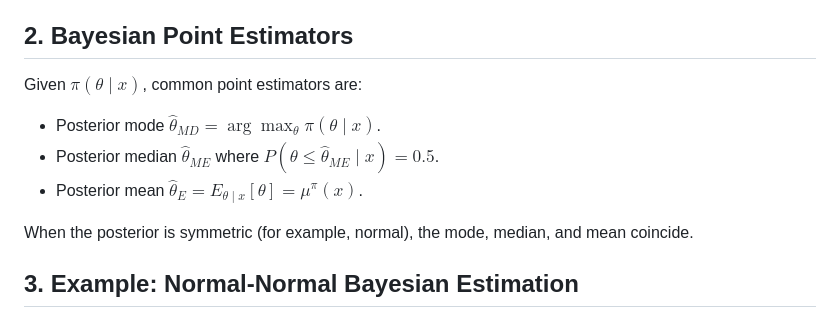
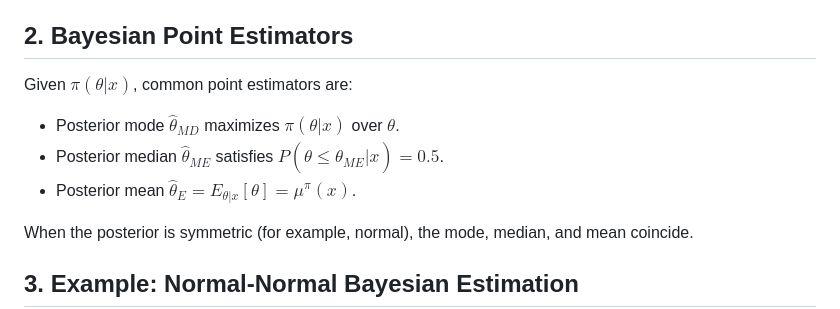
Before and after one commit to padiac/padiac.github.io, a Markdown page: notes/bayesian-inference-bayesian-vs-frequentist-estimation-key-concepts-and-derivations.md, the part around the change. Rendered like a GitHub page.

Commit message:
fix: render bayesian estimator definitions

```diff
--- a/notes/bayesian-inference-bayesian-vs-frequentist-estimation-key-concepts-and-derivations.md
+++ b/notes/bayesian-inference-bayesian-vs-frequentist-estimation-key-concepts-and-derivations.md
@@ -20,11 +20,11 @@ Thus, expectations are taken over different spaces even when both approaches ana
 
 ## 2. Bayesian Point Estimators
 
-Given $\pi(\theta \mid x)$, common point estimators are:
+Given $\pi(\theta | x)$, common point estimators are:
 
-- Posterior mode $\hat{\theta}_{MD} = \arg\max_{\theta} \pi(\theta \mid x)$.
-- Posterior median $\hat{\theta}_{ME}$ where $P(\theta \le \hat{\theta}_{ME} \mid x) = 0.5$.
-- Posterior mean $\hat{\theta}_E = E_{\theta \mid x}[\theta] = \mu^\pi(x)$.
+- Posterior mode $\hat{\theta}_{MD}$ maximizes $\pi(\theta | x)$ over $\theta$.
+- Posterior median $\hat{\theta}_{ME}$ satisfies $P(\theta \le \hat{\theta}_{ME} | x) = 0.5$.
+- Posterior mean $\hat{\theta}_E = E_{\theta | x}[\theta] = \mu^\pi(x)$.
 
 When the posterior is symmetric (for example, normal), the mode, median, and mean coincide.
 
```
